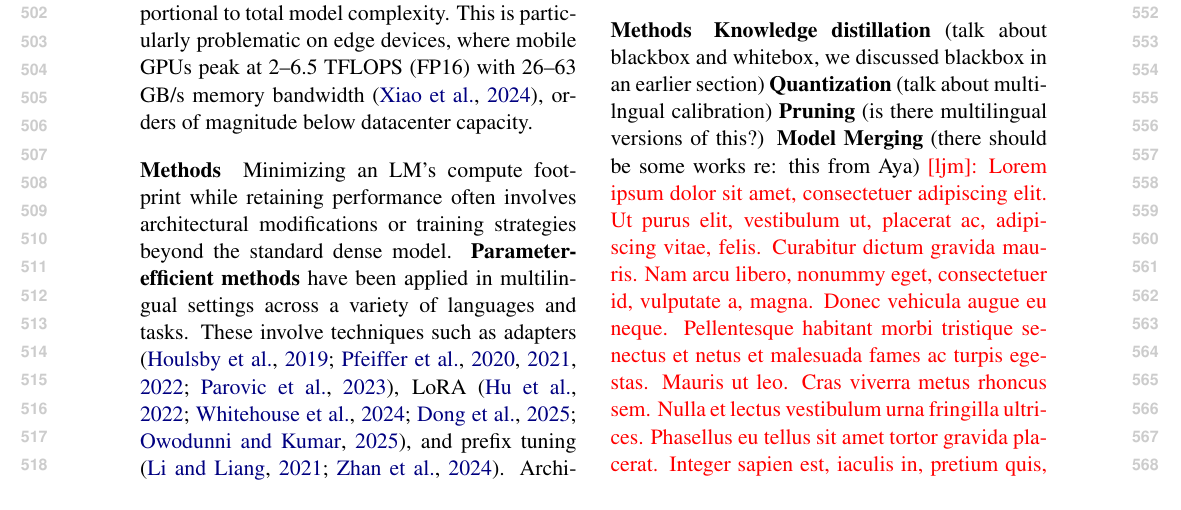
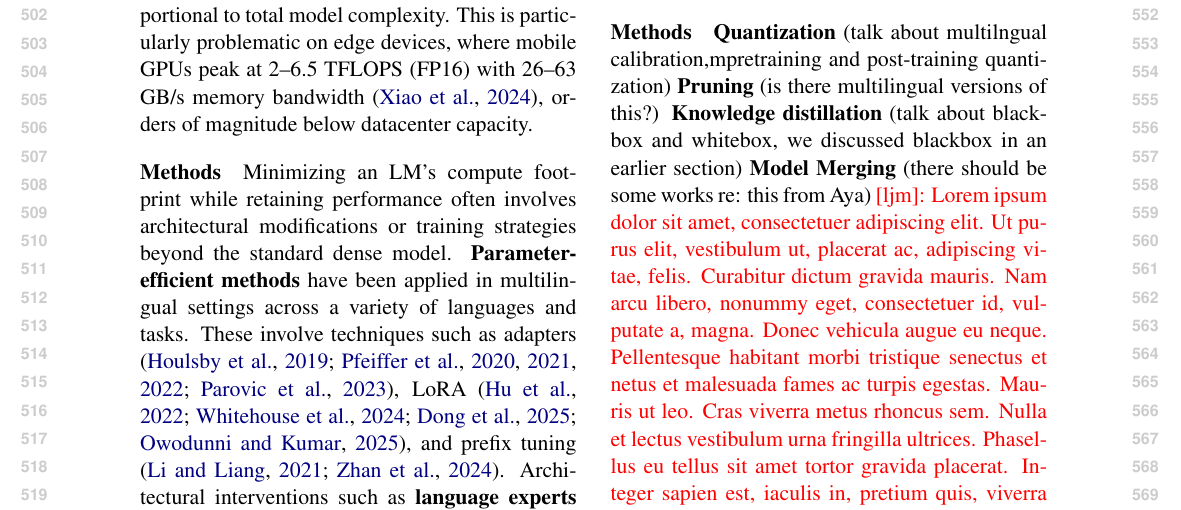
Before and after one commit to ljvmiranda921/multilinguality-at-the-edge, a LaTeX paper (tacl2021v1-template.tex): part of page 6 of 22, cut so that both start at the same text. Compiled offline with pdfLaTeX.

Commit message:
[wip] Update

```diff
--- a/tacl2021v1-template.tex
+++ b/tacl2021v1-template.tex
@@ -426,9 +426,9 @@ then addressing this challenge becomes a matter of reducing this size while stil
 
 \paragraph{Methods}
 % \textbf{Model compression} using knowledge distillation, quantization, and ..?
+\textbf{Quantization} (talk about multilngual calibration,mpretraining and post-training quantization)
+\textbf{Pruning} (is there multilingual versions of this?)
 \textbf{Knowledge distillation} (talk about blackbox and whitebox, we discussed blackbox in an earlier section)
-\textbf{Quantization} (talk about multilngual calibration)
-\textbf{Pruning} (is there multilingual versions of this?)
 \textbf{Model Merging} (there should be some works re: this from Aya)
 \ljm{\lipsum[1]}
 
```
